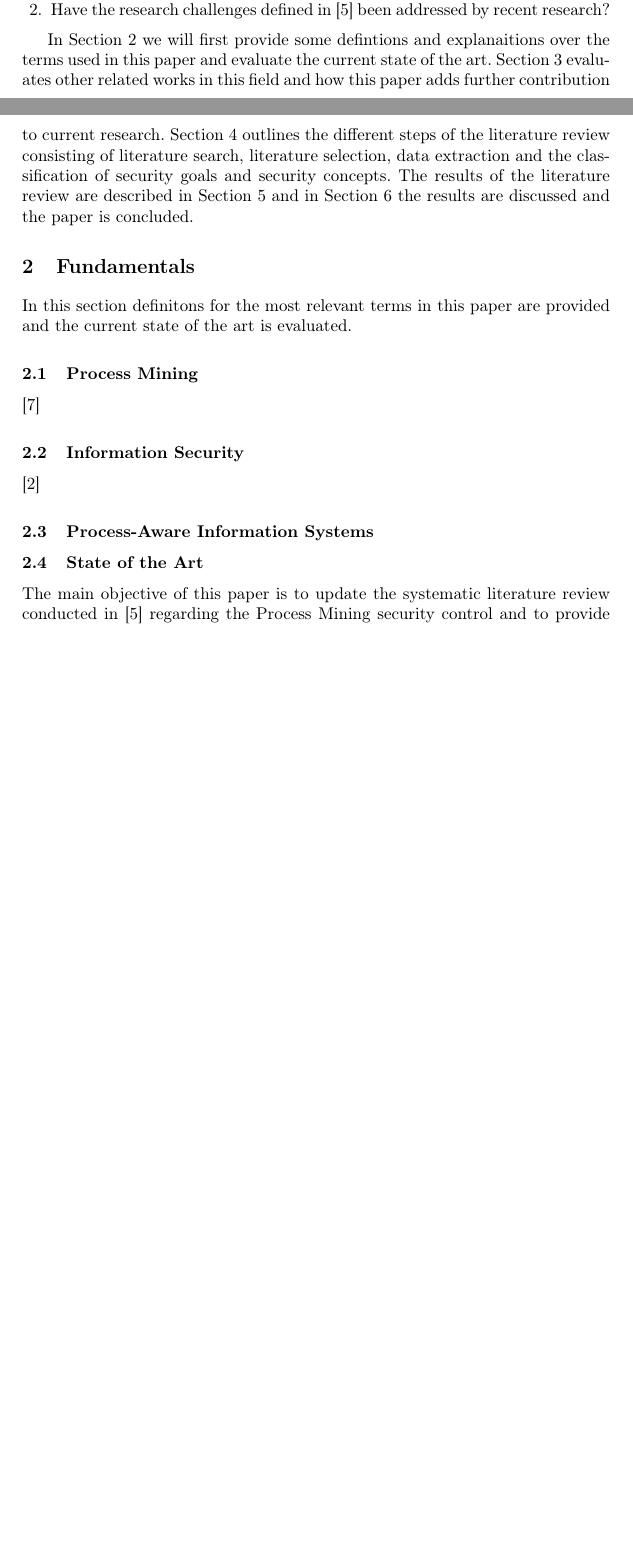
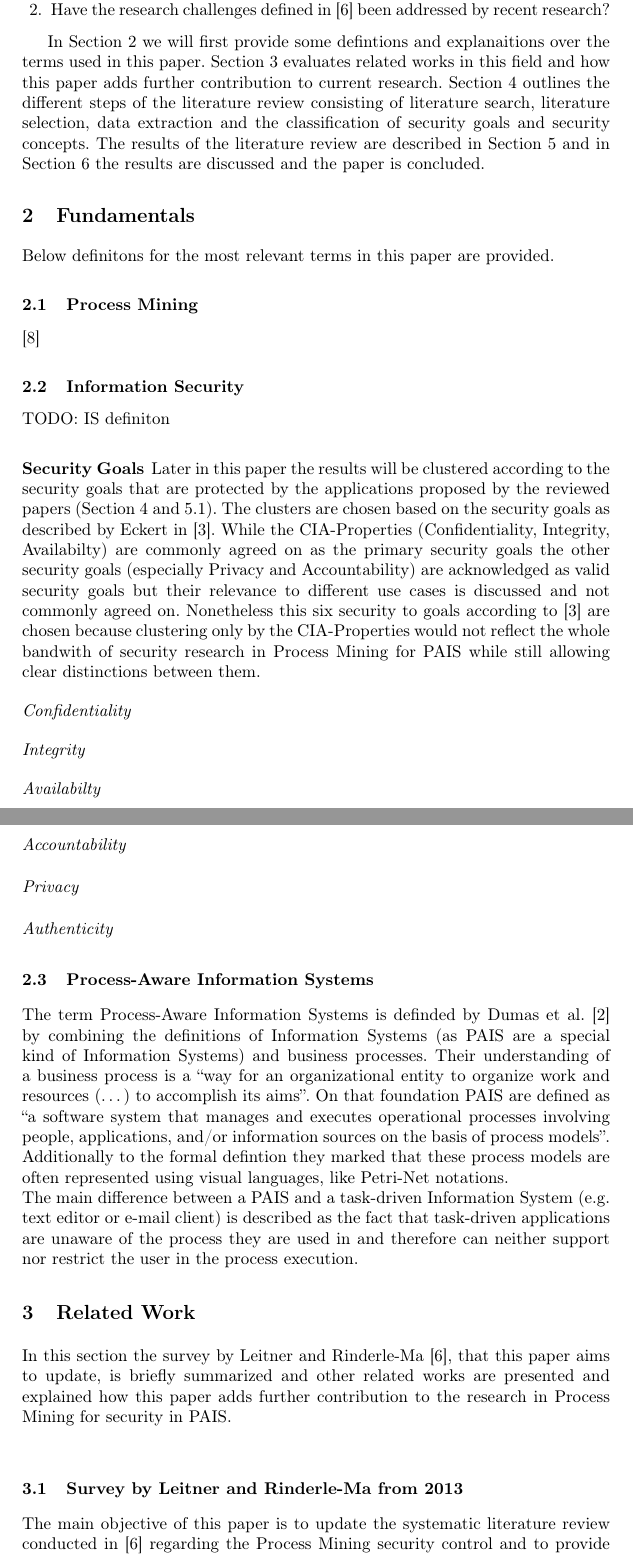
Before and after one commit to mbmueller/SeminarThesis, a LaTeX paper (Seminararbeit.tex): two parts of pages 1 and 2 of 4 before the commit and two parts of pages 2 and 3 of 6 after it, joined at a grey line, cut so that both start at the same text, the shorter picture padded with empty space. Compiled offline with pdfLaTeX.

Commit message:
Addded Security Goal Section

```diff
--- a/Seminararbeit.tex
+++ b/Seminararbeit.tex
@@ -69,19 +73,41 @@ To approach this goal we targeted the following research questions:
     \item Have the research challenges defined in~\cite{Leitner2014273} been addressed by recent research?
 \end{enumerate}
 
-In Section~\ref{Fundamentals} we will first provide some defintions and explanaitions over the terms used in this paper and evaluate the current state of the art.
-Section~\ref{Related} evaluates other related works in this field and how this paper adds further contribution to current research.
+In Section~\ref{Fundamentals} we will first provide some defintions and explanaitions over the terms used in this paper.
+Section~\ref{Related} evaluates related works in this field and how this paper adds further contribution to current research.
 Section~\ref{Methodology} outlines the different steps of the literature review consisting of literature search, literature selection, data extraction and the classification of security goals and security concepts.
 The results of the literature review are described in Section~\ref{Results} and in Section~\ref{Conclusion} the results are discussed and the paper is concluded.
 
 \section{Fundamentals}\label{Fundamentals}
-In this section definitons for the most relevant terms in this paper are provided and the current state of the art is evaluated.
+Below definitons for the most relevant terms in this paper are provided.
 \subsection{Process Mining}\label{Process Mining}
 \cite{vanderAalst2016}
 \subsection{Information Security}\label{Security}
-\cite{Eckert}
+TODO: IS definiton
+\subsubsection{Security Goals}\label{goals_def}
+Later in this paper the results will be clustered according to the security goals that are protected by the applications proposed by the reviewed papers (Section~\ref{Methodology} and~\ref{goals}).
+The clusters are chosen based on the security goals as described by Eckert in~\cite{Eckert}. While the CIA-Properties (Confidentiality, Integrity, Availabilty) are commonly agreed on as the
+primary security goals the other security goals (especially Privacy and Accountability) are acknowledged as valid security goals but their relevance to different use cases is discussed and
+not commonly agreed on. %Hier evtl andere Literatur noch nennen.
+Nonetheless this six security to goals according to~\cite{Eckert} are chosen because clustering only by the CIA-Properties would not reflect the whole bandwith of security research in Process Mining
+for PAIS while still allowing clear distinctions between them.
+\paragraph{Confidentiality}
+\paragraph{Integrity}
+\paragraph{Availabilty}
+\paragraph{Accountability}
+\paragraph{Privacy}
+\paragraph{Authenticity}
 \subsection{Process-Aware Information Systems}\label{PAIS}
-\subsection{State of the Art}\label{State of the Art}
+The term Process-Aware Information Systems is definded by Dumas et al.~\cite{Dumas20051} by combining the definitions of Information Systems (as PAIS are a special kind of Information Systems)
+and business processes. Their understanding of a business process is a ``way for an organizational entity to organize work and resources (\ldots) to accomplish its aims''. On that foundation
+PAIS are defined as ``a software system that manages and executes operational processes involving people, applications, and/or information sources on the basis of process models''.
+Additionally to the formal defintion they marked that these process models are often represented using visual languages, like Petri-Net notations.\\
+The main difference between a PAIS and a task-driven Information System (e.g.\ text editor or e-mail client) is described as the fact that task-driven applications are unaware of the process
+they are used in and therefore can neither support nor restrict the user in the process execution.
+\section{Related Work}\label{Related}
+In this section the survey by Leitner and Rinderle-Ma~\cite{Leitner2014273}, that this paper aims to update, is briefly summarized and other related works are presented and explained how
+this paper adds further contribution to the research in Process Mining for security in PAIS.\\
+\subsection{Survey by Leitner and Rinderle-Ma from 2013}\label{basepaper}
 The main objective of this paper is to update the systematic literature review conducted in~\cite{Leitner2014273} regarding the Process Mining security control and to provide an overview over the recent advances
 in the usage of Process Mining for security purposes in PAIS until 2012.
 \subsubsection{Summary of the survey}\label{Summary}
```
Also changed, not shown: Seminararbeit.bib (+14 -0 lines), Seminararbeit.pdf, Seminararbeit.tex (19 more changed lines).
